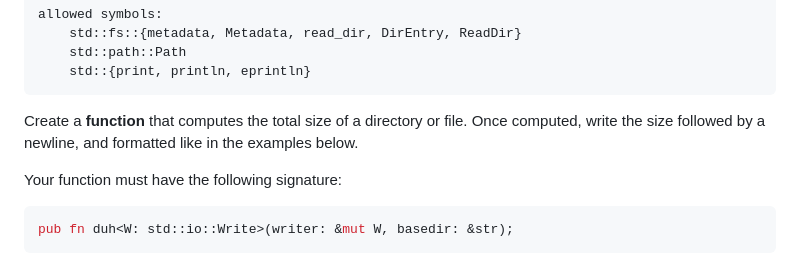
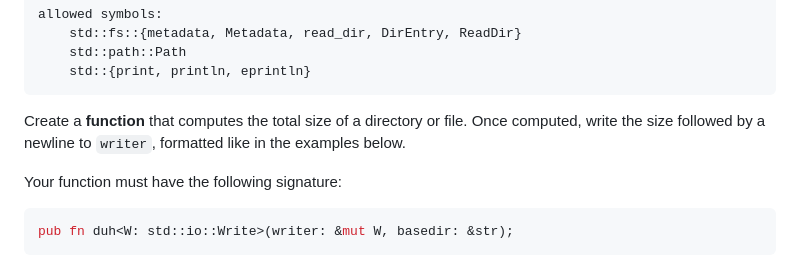
Before and after one commit to 42-Short/shortinette, a Markdown page: rust/subjects/module-04.md, the part around the change. Rendered like a GitHub page.

Commit message:
fix: typo

````diff
--- a/rust/subjects/module-04.md
+++ b/rust/subjects/module-04.md
@@ -215,7 +215,7 @@ allowed symbols:
     std::{print, println, eprintln}
 ```
 
-Create a **function** that computes the total size of a directory or file. Once computed, write the size followed by a newline, and formatted like in the examples below.
+Create a **function** that computes the total size of a directory or file. Once computed, write the size followed by a newline to `writer`, formatted like in the examples below.
 
 Your function must have the following signature:
 ```rust
````
